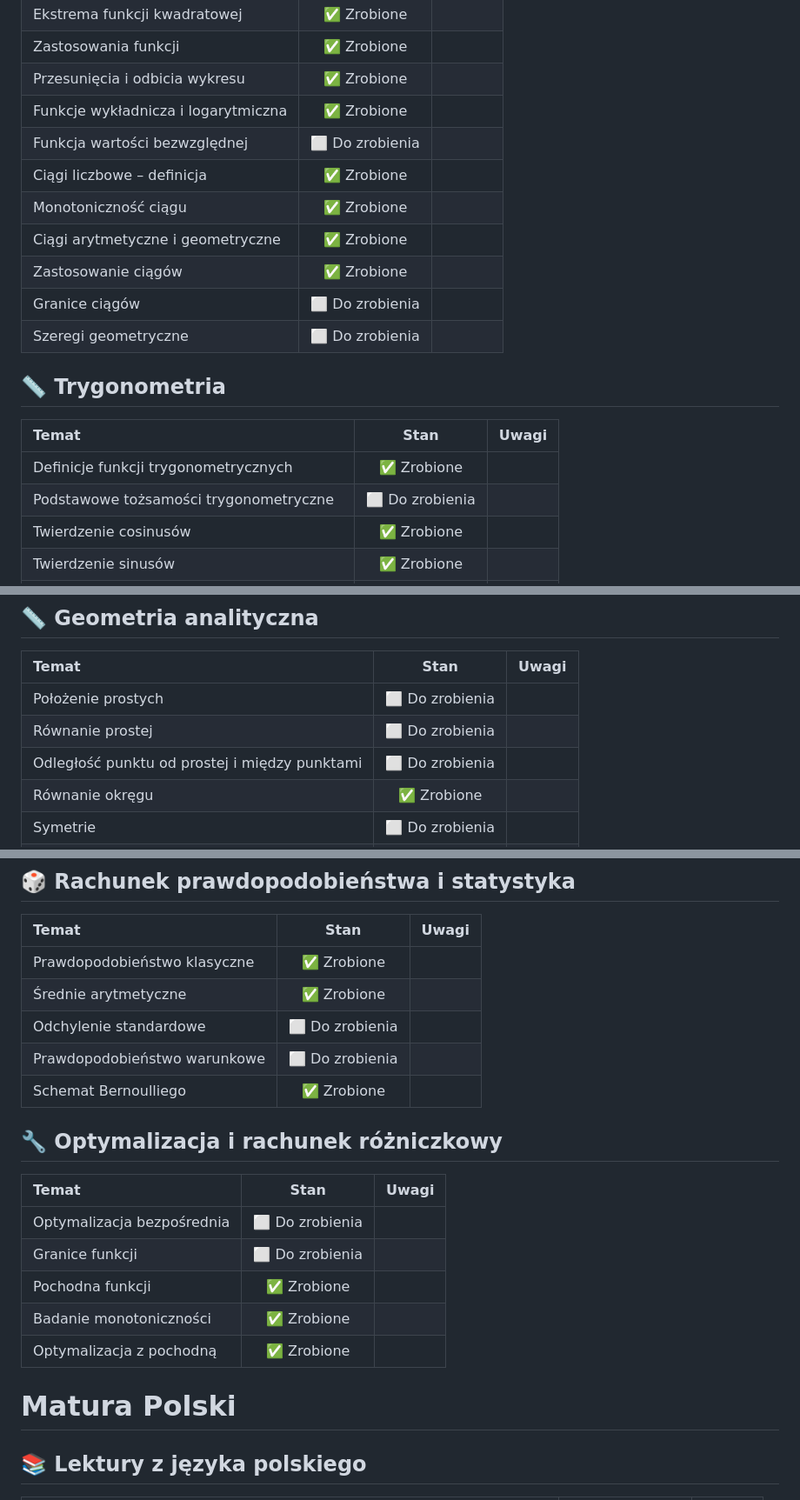
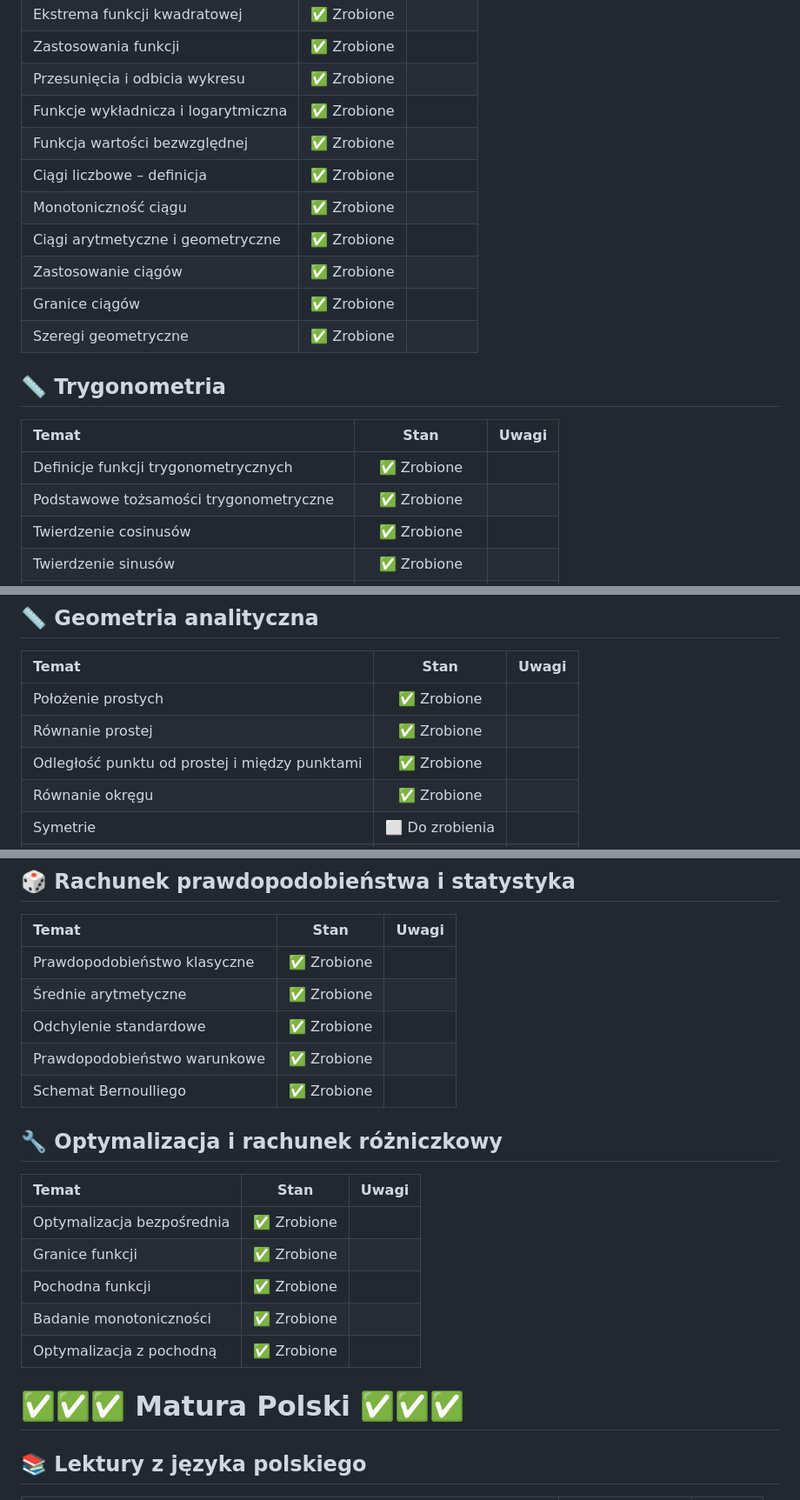
Before and after one commit to W0tazix/Matura, a Markdown page: README.md, 3 parts joined by grey strips. Shown: that part at 87% size. Drawn GitHub-style.

```diff
--- a/README.md
+++ b/README.md
@@ -210,20 +210,20 @@
 | Zastosowania funkcji                | ✅ Zrobione       |       |
 | Przesunięcia i odbicia wykresu      | ✅ Zrobione       |       |
 | Funkcje wykładnicza i logarytmiczna | ✅ Zrobione       |       |
-| Funkcja wartości bezwzględnej       | ⬜ Do zrobienia   |       |
+| Funkcja wartości bezwzględnej       | ✅ Zrobione       |       |
 | Ciągi liczbowe – definicja          | ✅ Zrobione       |       |
 | Monotoniczność ciągu                | ✅ Zrobione       |       |
 | Ciągi arytmetyczne i geometryczne   | ✅ Zrobione       |       |
 | Zastosowanie ciągów                 | ✅ Zrobione       |       |
-| Granice ciągów                      | ⬜ Do zrobienia   |       |
-| Szeregi geometryczne                | ⬜ Do zrobienia   |       |
+| Granice ciągów                      | ✅ Zrobione       |       |
+| Szeregi geometryczne                | ✅ Zrobione       |       |
 
 ## 📏 Trygonometria
 
 | Temat                                         | Stan             | Uwagi |
 |:----------------------------------------------|:----------------:|:------|
 | Definicje funkcji trygonometrycznych          | ✅ Zrobione       |       |
-| Podstawowe tożsamości trygonometryczne        | ⬜ Do zrobienia   |       |
+| Podstawowe tożsamości trygonometryczne        | ✅ Zrobione       |       |
 | Twierdzenie cosinusów                         | ✅ Zrobione       |       |
 | Twierdzenie sinusów                           | ✅ Zrobione       |       |
 | Wzory sumy i różnicy kątów                    | ✅ Zrobione       |       |
@@ -253,9 +253,9 @@
 
 | Temat                                            | Stan             | Uwagi |
 |:-------------------------------------------------|:----------------:|:------|
-| Położenie prostych                               | ⬜ Do zrobienia   |       |
-| Równanie prostej                                 | ⬜ Do zrobienia   |       |
-| Odległość punktu od prostej i między punktami    | ⬜ Do zrobienia   |       |
+| Położenie prostych                               | ✅ Zrobione       |       |
+| Równanie prostej                                 | ✅ Zrobione       |       |
+| Odległość punktu od prostej i między punktami    | ✅ Zrobione       |       |
 | Równanie okręgu                                  | ✅ Zrobione       |       |
 | Symetrie                                         | ⬜ Do zrobienia   |       |
 | Wektory                                          | ⬜ Do zrobienia   |       |
@@ -287,21 +287,21 @@
 |:-------------------------------|:----------------:|:------|
 | Prawdopodobieństwo klasyczne   | ✅ Zrobione       |       |
 | Średnie arytmetyczne           | ✅ Zrobione       |       |
-| Odchylenie standardowe         | ⬜ Do zrobienia   |       |
-| Prawdopodobieństwo warunkowe   | ⬜ Do zrobienia   |       |
+| Odchylenie standardowe         | ✅ Zrobione       |       |
+| Prawdopodobieństwo warunkowe   | ✅ Zrobione       |       |
 | Schemat Bernoulliego           | ✅ Zrobione       |       |
 
 ## 🔧 Optymalizacja i rachunek różniczkowy
 
 | Temat                            | Stan             | Uwagi |
 |:---------------------------------|:----------------:|:------|
-| Optymalizacja bezpośrednia       | ⬜ Do zrobienia   |       |
-| Granice funkcji                  | ⬜ Do zrobienia   |       |
+| Optymalizacja bezpośrednia       | ✅ Zrobione       |       |
+| Granice funkcji                  | ✅ Zrobione       |       |
 | Pochodna funkcji                 | ✅ Zrobione       |       |
 | Badanie monotoniczności          | ✅ Zrobione       |       |
 | Optymalizacja z pochodną         | ✅ Zrobione       |       |
 
-# Matura Polski
+# ✅✅✅ Matura Polski ✅✅✅
 
 ## 📚 Lektury z języka polskiego
 
```
Also changed, not shown: other parts of README.md (+1 -1 lines).
